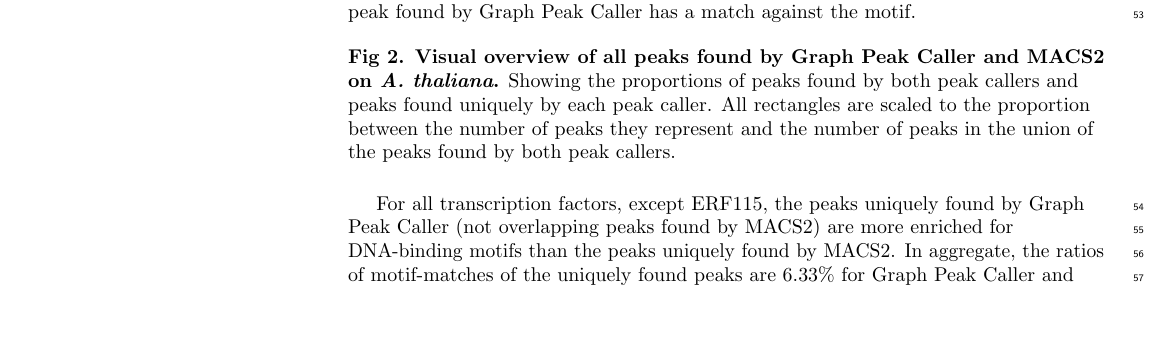
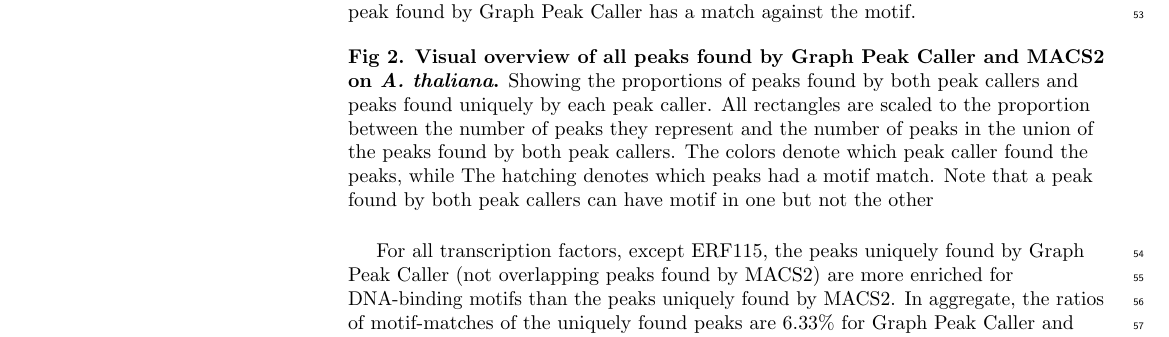
Before and after one commit to uio-bmi/graph_peak_caller_paper, a LaTeX document (graph_peak_caller.tex): part of page 3 of 11, cut so that both start at the same text. Compiled offline with pdfLaTeX.

Commit message:
updated figure legend

```diff
--- a/graph_peak_caller.tex
+++ b/graph_peak_caller.tex
@@ -303,7 +303,8 @@
 
 \begin{figure}[!h]
  %\frame{ \includegraphics[width=1.0\textwidth]{figures/Fig2.png} }
- \caption{\revision{{\bf Visual overview of all peaks found by Graph Peak Caller and MACS2 on \emph{A. thaliana}.} Showing the proportions of peaks found by both peak callers and peaks found uniquely by each peak caller. All rectangles are scaled to the proportion between the number of peaks they represent and the number of peaks in the union of the peaks found by both peak callers.}}
+  \caption{\revision{{\bf Visual overview of all peaks found by Graph Peak Caller and MACS2 on \emph{A. thaliana}.} Showing the proportions of peaks found by both peak callers and peaks found uniquely by each peak caller.
+      All rectangles are scaled to the proportion between the number of peaks they represent and the number of peaks in the union of the peaks found by both peak callers. The colors denote which peak caller found the peaks, while The hatching denotes which peaks had a motif match. Note that a peak found by both peak callers can have motif in one but not the other}}
 % BWA is not able to align these reads with sufficient mapping score to the linear reference genome,
 \label{venn_diagrams}
 \end{figure}
```
